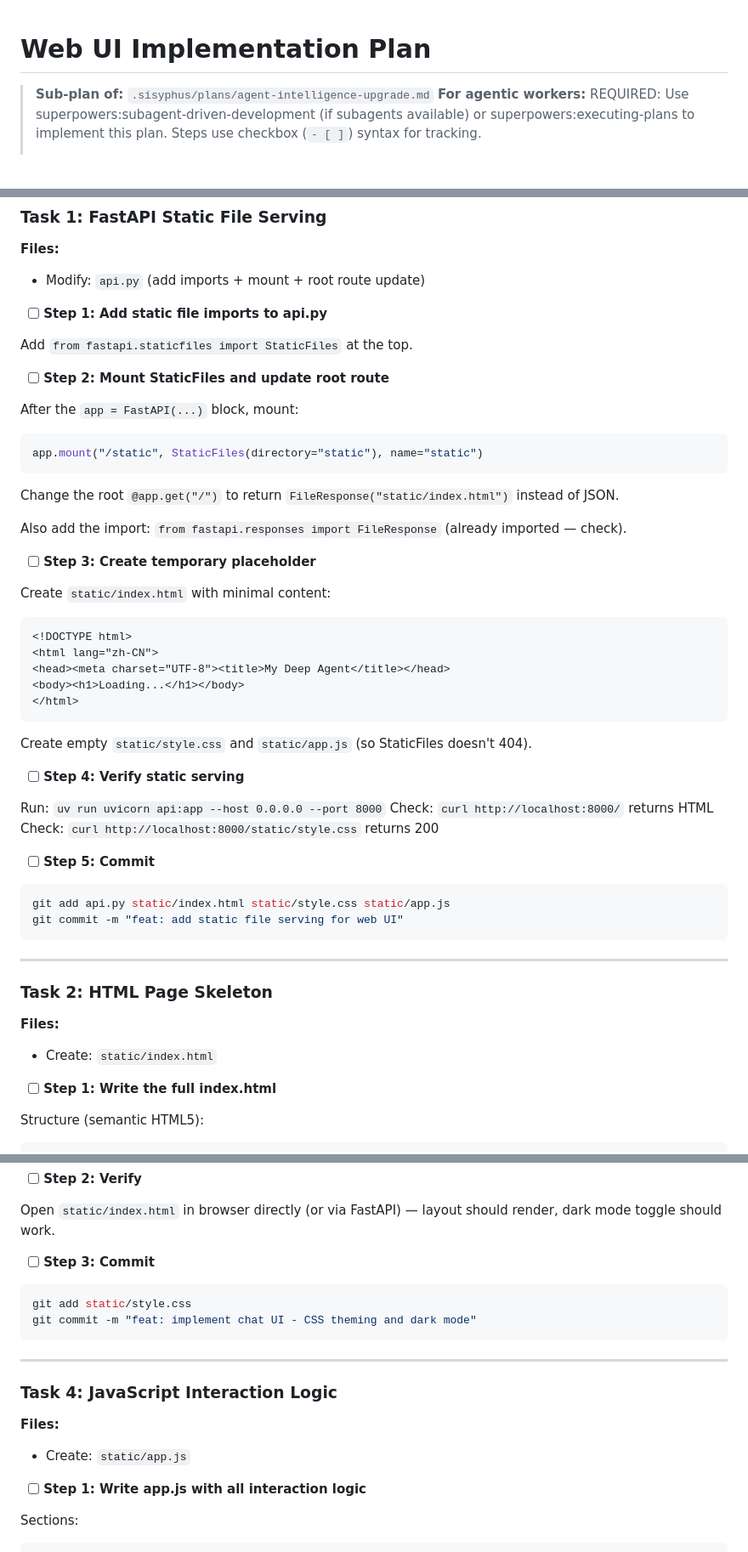
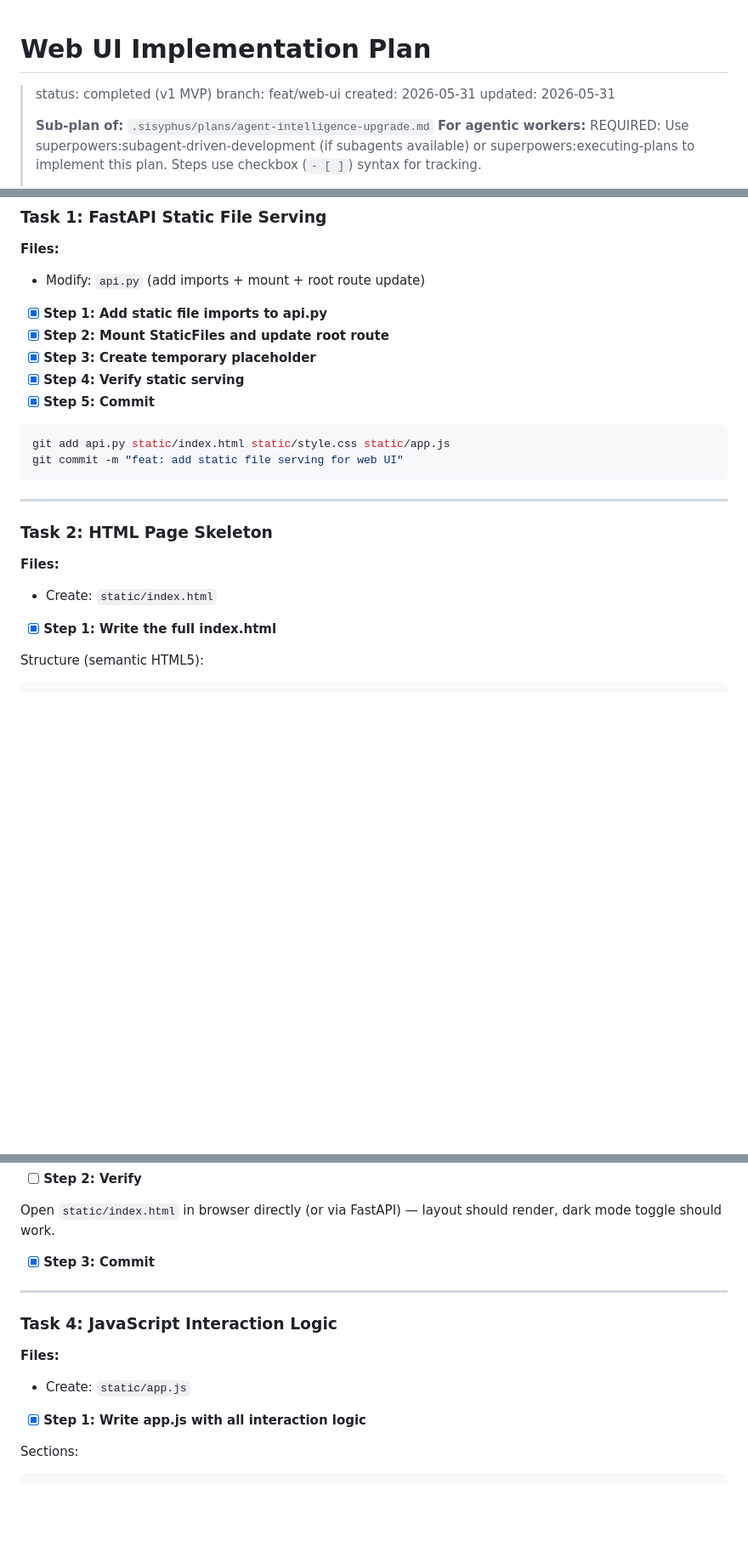
Before and after one commit to zzqzhangze/gtg-agent, a Markdown page: .sisyphus/plans/web-ui.md, 3 parts joined by grey strips. Shown at 85% size. GitHub-like rendering; blank space fills up the shorter version.

Commit message:
docs: register web-ui in plan registry and track completion status
Add plan registry table to main plan header. Mark all completed steps [x] in web-ui.md plan. Track branch, status, and next steps for each plan entry.

Ultraworked with Sisyphus

````diff
--- a/.sisyphus/plans/web-ui.md
+++ b/.sisyphus/plans/web-ui.md
@@ -1,5 +1,10 @@
 # Web UI Implementation Plan
 
+> status: completed (v1 MVP)
+> branch: feat/web-ui
+> created: 2026-05-31
+> updated: 2026-05-31
+>
 > **Sub-plan of:** `.sisyphus/plans/agent-intelligence-upgrade.md`
 > **For agentic workers:** REQUIRED: Use superpowers:subagent-driven-development (if subagents available) or superpowers:executing-plans to implement this plan. Steps use checkbox (`- [ ]`) syntax for tracking.
 >
@@ -31,41 +36,11 @@
 **Files:**
 - Modify: `api.py` (add imports + mount + root route update)
 
-- [ ] **Step 1: Add static file imports to api.py**
-
-Add `from fastapi.staticfiles import StaticFiles` at the top.
-
-- [ ] **Step 2: Mount StaticFiles and update root route**
-
-After the `app = FastAPI(...)` block, mount:
-```python
-app.mount("/static", StaticFiles(directory="static"), name="static")
-```
-
-Change the root `@app.get("/")` to return `FileResponse("static/index.html")` instead of JSON.
-
-Also add the import: `from fastapi.responses import FileResponse` (already imported — check).
-
-- [ ] **Step 3: Create temporary placeholder**
-
-Create `static/index.html` with minimal content:
-```html
-<!DOCTYPE html>
-<html lang="zh-CN">
-<head><meta charset="UTF-8"><title>My Deep Agent</title></head>
-<body><h1>Loading...</h1></body>
-</html>
-```
-
-Create empty `static/style.css` and `static/app.js` (so StaticFiles doesn't 404).
-
-- [ ] **Step 4: Verify static serving**
-
-Run: `uv run uvicorn api:app --host 0.0.0.0 --port 8000`
-Check: `curl http://localhost:8000/` returns HTML
-Check: `curl http://localhost:8000/static/style.css` returns 200
-
-- [ ] **Step 5: Commit**
+- [x] **Step 1: Add static file imports to api.py**
+- [x] **Step 2: Mount StaticFiles and update root route**
+- [x] **Step 3: Create temporary placeholder**
+- [x] **Step 4: Verify static serving**
+- [x] **Step 5: Commit**
 
 ```bash
 git add api.py static/index.html static/style.css static/app.js
@@ -79,7 +54,7 @@ git commit -m "feat: add static file serving for web UI"
 **Files:**
 - Create: `static/index.html`
 
-- [ ] **Step 1: Write the full index.html**
+- [x] **Step 1: Write the full index.html**
 
 Structure (semantic HTML5):
 ```
@@ -224,12 +199,7 @@ Key message bubble CSS:
 
 Open `static/index.html` in browser directly (or via FastAPI) — layout should render, dark mode toggle should work.
 
-- [ ] **Step 3: Commit**
-
-```bash
-git add static/style.css
-git commit -m "feat: implement chat UI - CSS theming and dark mode"
-```
+- [x] **Step 3: Commit**
 
 ---
 
@@ -238,7 +208,7 @@ git commit -m "feat: implement chat UI - CSS theming and dark mode"
 **Files:**
 - Create: `static/app.js`
 
-- [ ] **Step 1: Write app.js with all interaction logic**
+- [x] **Step 1: Write app.js with all interaction logic**
 
 Sections:
 
````
Also changed, not shown: other parts of .sisyphus/plans/web-ui.md (+2 -2 lines), .sisyphus/plans/agent-intelligence-upgrade.md (+18 -3 lines).
